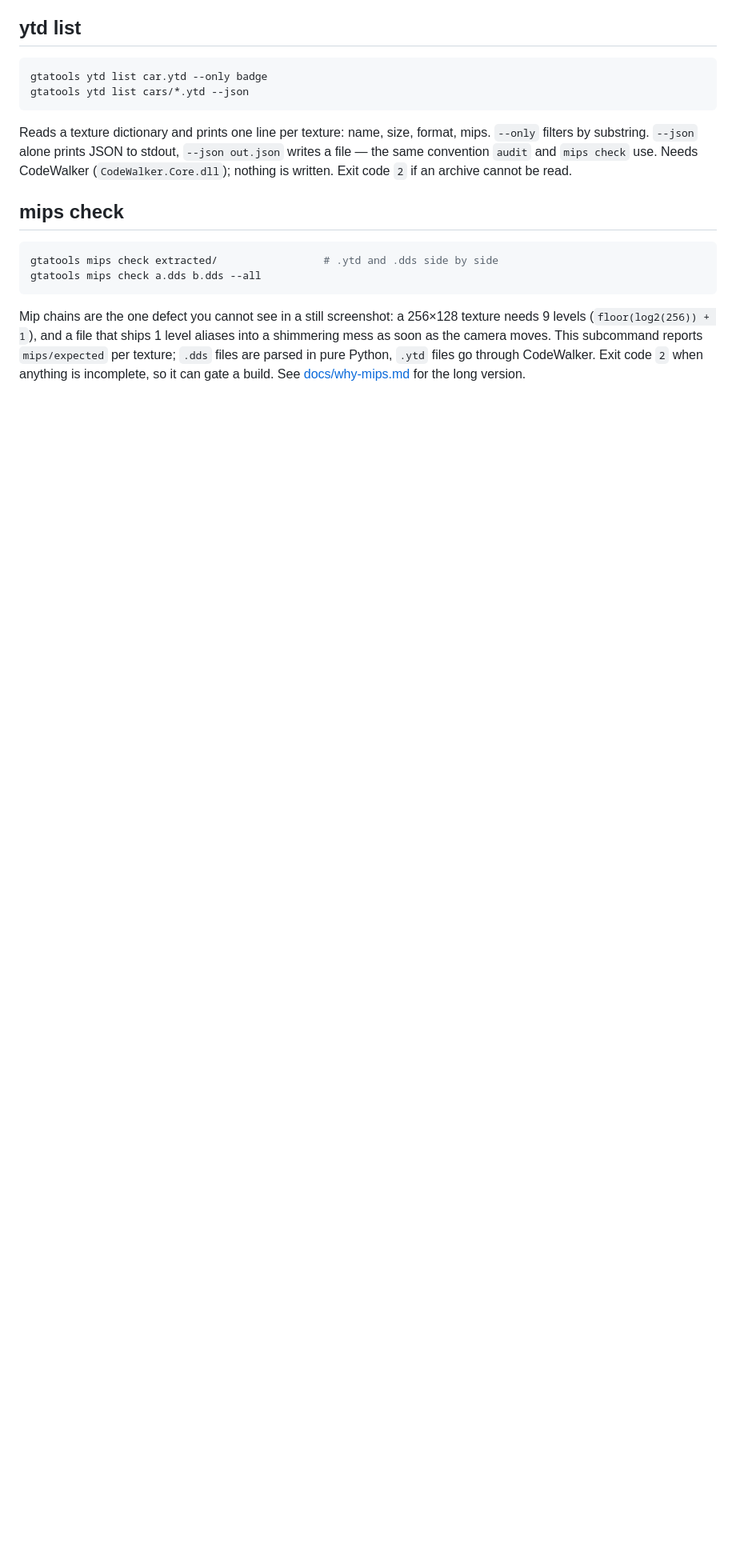
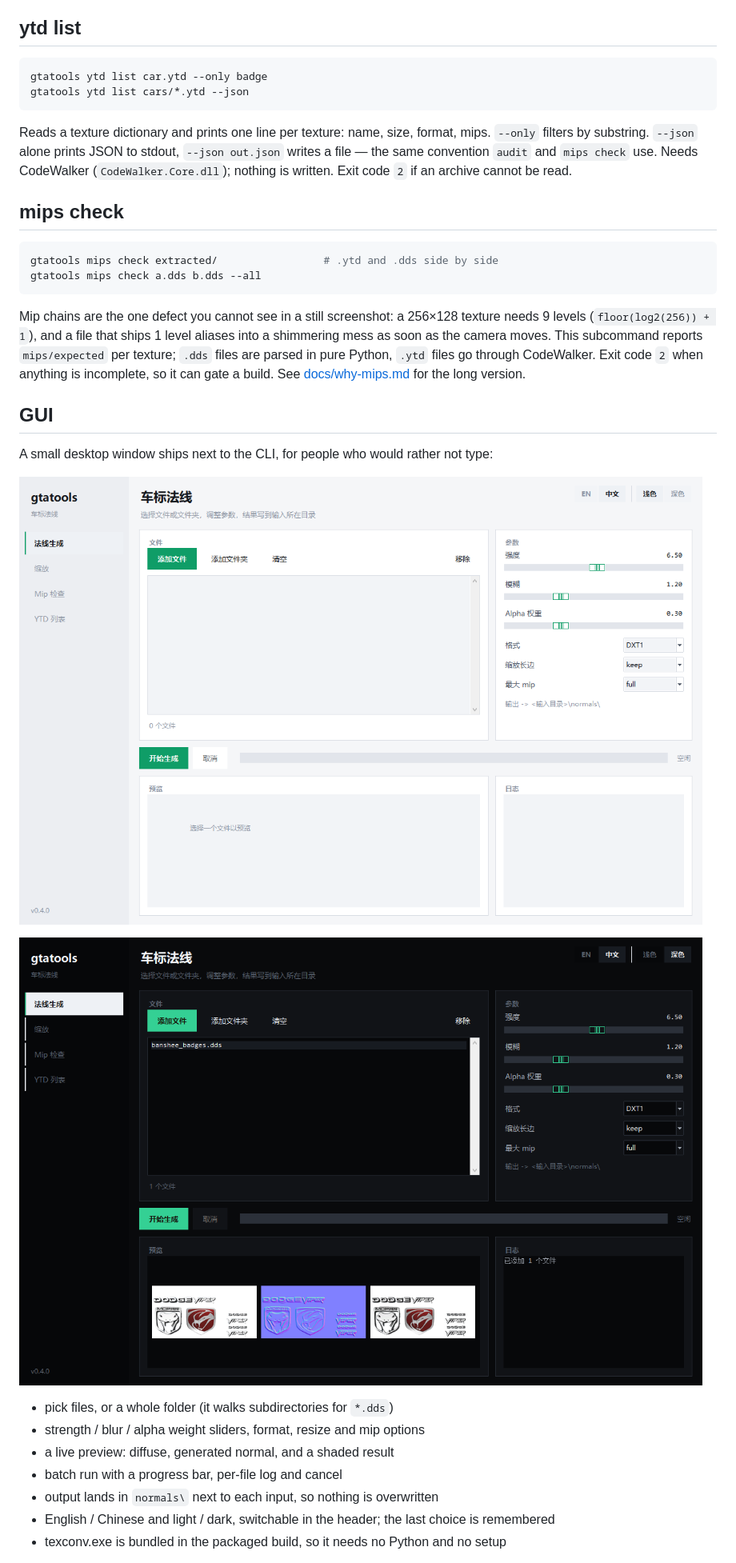
Before and after one commit to wokken198/gtav-asset-repair, a Markdown page: README.md, the part around one of its changes. Shown at 80% size. Drawn GitHub-style; pictures changed too: docs/images/gui-dark.png (added), docs/images/gui-light.png (added); blank space fills up the shorter version.

Commit message:
GUI 0.4.0: desktop front-end, light/dark + EN/ZH, packaged exe

```diff
--- a/README.md
+++ b/README.md
@@ -169,3 +169,19 @@ camera moves. This subcommand reports `mips/expected` per texture; `.dds` files
 Python, `.ytd` files go through CodeWalker. Exit code `2` when anything is incomplete, so it can gate
 a build. See [docs/why-mips.md](docs/why-mips.md) for the long version.
 
+## GUI
+
+A small desktop window ships next to the CLI, for people who would rather not type:
+
+![gtatools GUI, light theme](docs/images/gui-light.png)
+
+![gtatools GUI, dark theme](docs/images/gui-dark.png)
+
+- pick files, or a whole folder (it walks subdirectories for `*.dds`)
+- strength / blur / alpha weight sliders, format, resize and mip options
+- a live preview: diffuse, generated normal, and a shaded result
+- batch run with a progress bar, per-file log and cancel
+- output lands in `normals\` next to each input, so nothing is overwritten
+- English / Chinese and light / dark, switchable in the header; the last choice is remembered
+- texconv.exe is bundled in the packaged build, so it needs no Python and no setup
+
```
Also changed, not shown: other parts of README.md (+21 -5 lines), CHANGELOG.md (+25 -0 lines), 10 other files.
